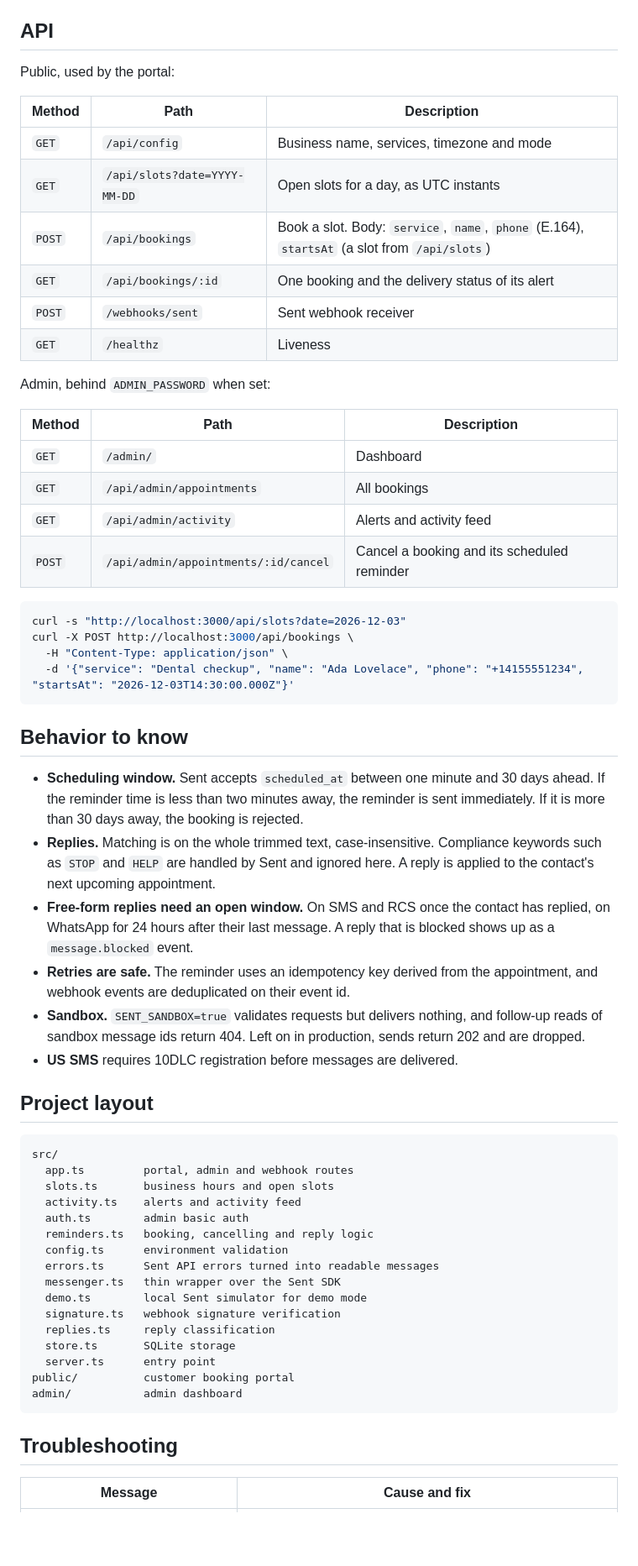
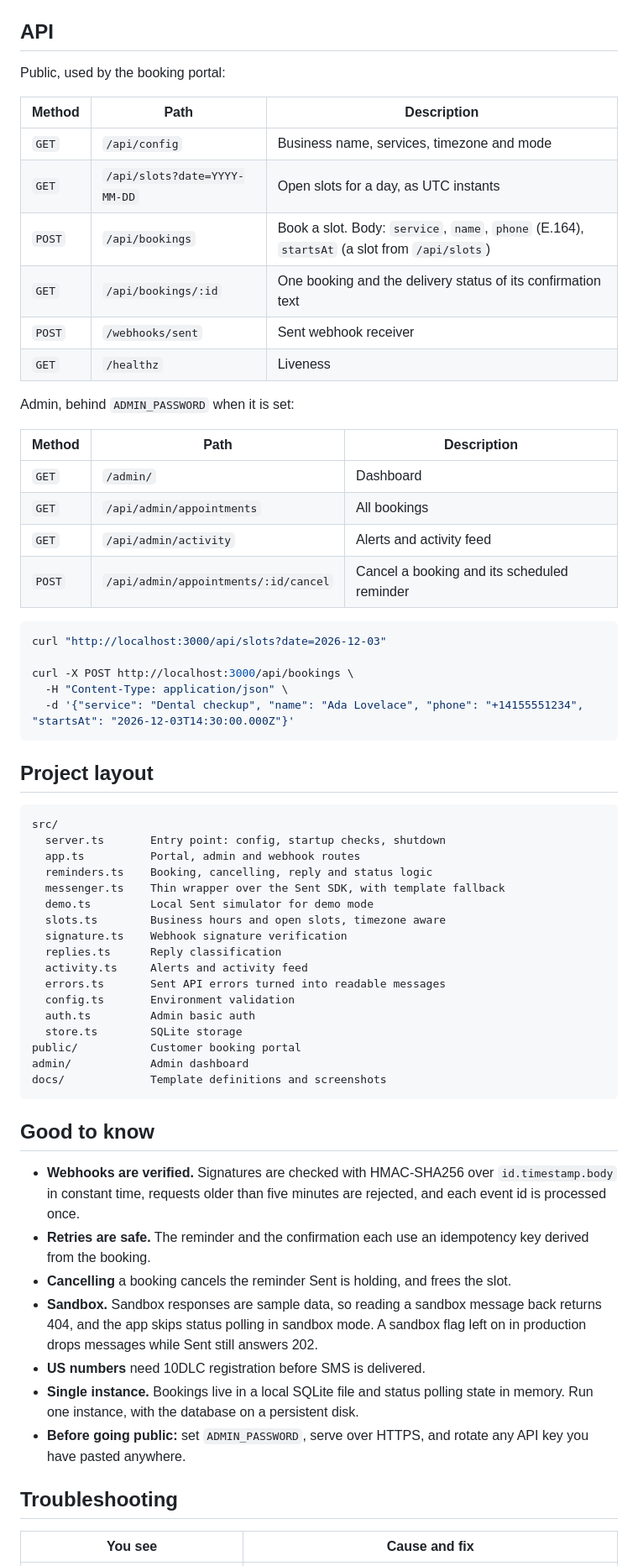
Before and after one commit to parv15/appointment-reminders, a Markdown page: README.md, the part around one of its changes. Shown at 84% size. Drawn GitHub-style; blank space fills up the shorter version.

Commit message:
Polish: README with screenshots and diagrams, reminder timing, CI, cleaner code and styles

````diff
--- a/README.md
+++ b/README.md
@@ -168,18 +225,18 @@ For production: `npm run build && npm start`.
 
 ## API
 
-Public, used by the portal:
+Public, used by the booking portal:
 
 | Method | Path | Description |
 | --- | --- | --- |
 | `GET` | `/api/config` | Business name, services, timezone and mode |
 | `GET` | `/api/slots?date=YYYY-MM-DD` | Open slots for a day, as UTC instants |
 | `POST` | `/api/bookings` | Book a slot. Body: `service`, `name`, `phone` (E.164), `startsAt` (a slot from `/api/slots`) |
-| `GET` | `/api/bookings/:id` | One booking and the delivery status of its alert |
+| `GET` | `/api/bookings/:id` | One booking and the delivery status of its confirmation text |
 | `POST` | `/webhooks/sent` | Sent webhook receiver |
 | `GET` | `/healthz` | Liveness |
 
-Admin, behind `ADMIN_PASSWORD` when set:
+Admin, behind `ADMIN_PASSWORD` when it is set:
 
 | Method | Path | Description |
 | --- | --- | --- |
@@ -189,43 +246,46 @@ Admin, behind `ADMIN_PASSWORD` when set:
 | `POST` | `/api/admin/appointments/:id/cancel` | Cancel a booking and its scheduled reminder |
 
 ```bash
-curl -s "http://localhost:3000/api/slots?date=2026-12-03"
+curl "http://localhost:3000/api/slots?date=2026-12-03"
+
 curl -X POST http://localhost:3000/api/bookings \
   -H "Content-Type: application/json" \
   -d '{"service": "Dental checkup", "name": "Ada Lovelace", "phone": "+14155551234", "startsAt": "2026-12-03T14:30:00.000Z"}'
 ```
 
-## Behavior to know
-
-- **Scheduling window.** Sent accepts `scheduled_at` between one minute and 30 days ahead. If the reminder time is less than two minutes away, the reminder is sent immediately. If it is more than 30 days away, the booking is rejected.
-- **Replies.** Matching is on the whole trimmed text, case-insensitive. Compliance keywords such as `STOP` and `HELP` are handled by Sent and ignored here. A reply is applied to the contact's next upcoming appointment.
-- **Free-form replies need an open window.** On SMS and RCS once the contact has replied, on WhatsApp for 24 hours after their last message. A reply that is blocked shows up as a `message.blocked` event.
-- **Retries are safe.** The reminder uses an idempotency key derived from the appointment, and webhook events are deduplicated on their event id.
-- **Sandbox.** `SENT_SANDBOX=true` validates requests but delivers nothing, and follow-up reads of sandbox message ids return 404. Left on in production, sends return 202 and are dropped.
-- **US SMS** requires 10DLC registration before messages are delivered.
-
 ## Project layout
 
 ```
 src/
-  app.ts         portal, admin and webhook routes
-  slots.ts       business hours and open slots
-  activity.ts    alerts and activity feed
-  auth.ts        admin basic auth
-  reminders.ts   booking, cancelling and reply logic
-  config.ts      environment validation
-  errors.ts      Sent API errors turned into readable messages
-  messenger.ts   thin wrapper over the Sent SDK
-  demo.ts        local Sent simulator for demo mode
-  signature.ts   webhook signature verification
-  replies.ts     reply classification
-  store.ts       SQLite storage
-  server.ts      entry point
-public/          customer booking portal
-admin/           admin dashboard
+  server.ts       Entry point: config, startup checks, shutdown
+  app.ts          Portal, admin and webhook routes
+  reminders.ts    Booking, cancelling, reply and status logic
+  messenger.ts    Thin wrapper over the Sent SDK, with template fallback
+  demo.ts         Local Sent simulator for demo mode
+  slots.ts        Business hours and open slots, timezone aware
+  signature.ts    Webhook signature verification
+  replies.ts      Reply classification
+  activity.ts     Alerts and activity feed
+  errors.ts       Sent API errors turned into readable messages
+  config.ts       Environment validation
+  auth.ts         Admin basic auth
+  store.ts        SQLite storage
+public/           Customer booking portal
+admin/            Admin dashboard
+docs/             Template definitions and screenshots
 ```
+
+## Good to know
+
+- **Webhooks are verified.** Signatures are checked with HMAC-SHA256 over `id.timestamp.body` in constant time, requests older than five minutes are rejected, and each event id is processed once.
+- **Retries are safe.** The reminder and the confirmation each use an idempotency key derived from the booking.
+- **Cancelling** a booking cancels the reminder Sent is holding, and frees the slot.
+- **Sandbox.** Sandbox responses are sample data, so reading a sandbox message back returns 404, and the app skips status polling in sandbox mode. A sandbox flag left on in production drops messages while Sent still answers 202.
+- **US numbers** need 10DLC registration before SMS is delivered.
+- **Single instance.** Bookings live in a local SQLite file and status polling state in memory. Run one instance, with the database on a persistent disk.
+- **Before going public:** set `ADMIN_PASSWORD`, serve over HTTPS, and rotate any API key you have pasted anywhere.
 
 ## Troubleshooting
 
-| Message | Cause and fix |
+| You see | Cause and fix |
 | --- | --- |
````
Also changed, not shown: other parts of README.md (+169 -113 lines), docs/screenshots/admin-dashboard.png (added), docs/screenshots/portal-booked.png (added), docs/screenshots/portal-details.png (added), docs/screenshots/portal-pick-time.png (added), 12 other files.
